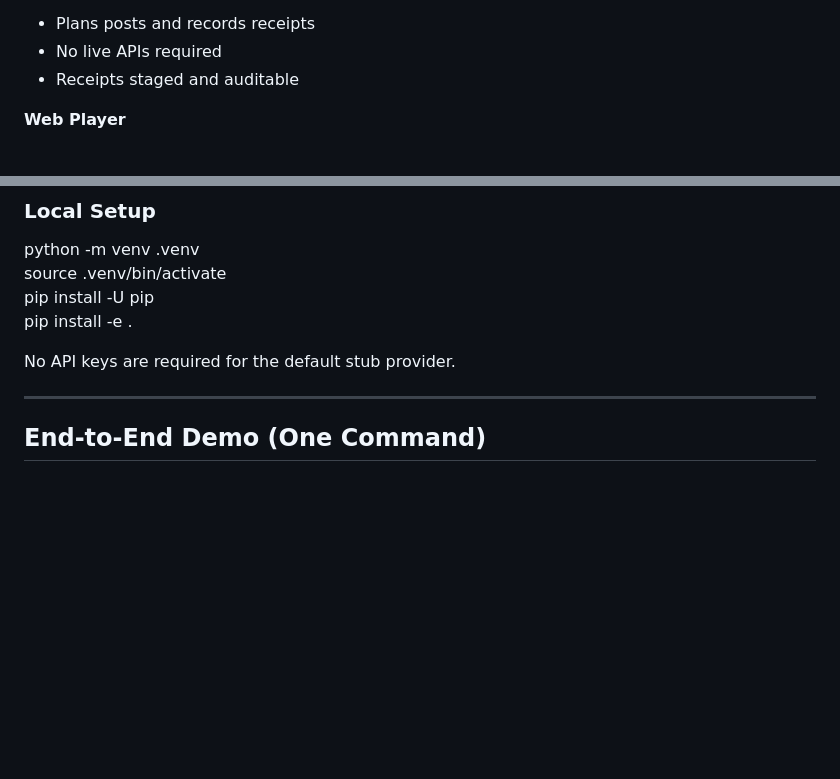
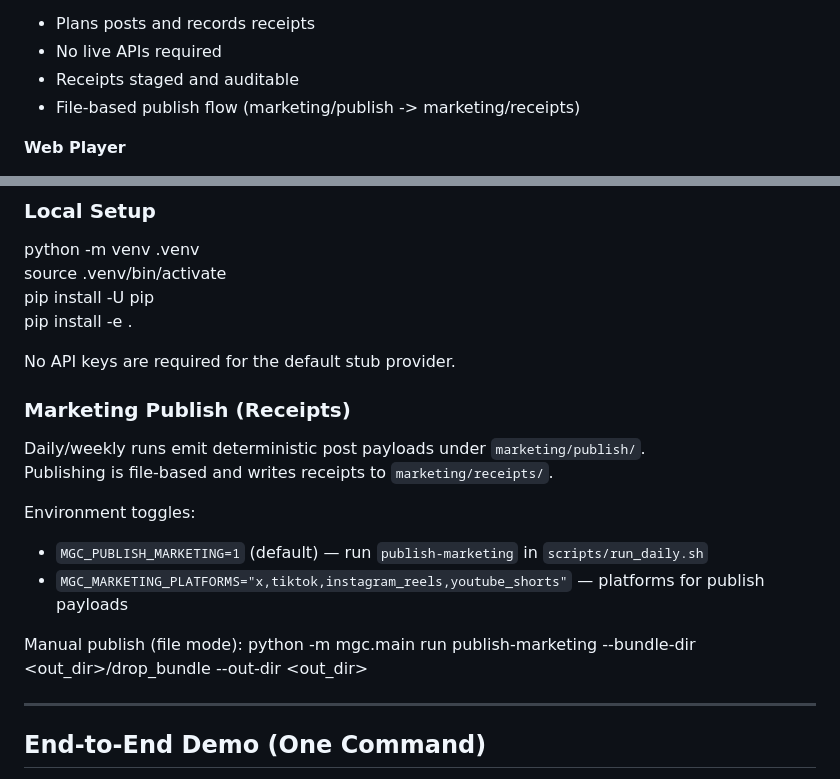
Before and after one commit to skitsnygg/music-generator-company, a Markdown page: readme.md, 2 parts joined by grey strips. Rendered like a GitHub page; blank space fills up the shorter version.

Commit message:
Document marketing publish flow

```diff
--- a/readme.md
+++ b/readme.md
@@ -136,6 +136,7 @@ Publishing never rebuilds or mutates artifacts.
 - Plans posts and records receipts
 - No live APIs required
 - Receipts staged and auditable
+- File-based publish flow (marketing/publish -> marketing/receipts)
 
 **Web Player**
 - Static HTML + JS
@@ -173,6 +174,18 @@ pip install -U pip
 pip install -e .
 
 No API keys are required for the default stub provider.
+
+### Marketing Publish (Receipts)
+
+Daily/weekly runs emit deterministic post payloads under `marketing/publish/`.
+Publishing is file-based and writes receipts to `marketing/receipts/`.
+
+Environment toggles:
+- `MGC_PUBLISH_MARKETING=1` (default) — run `publish-marketing` in `scripts/run_daily.sh`
+- `MGC_MARKETING_PLATFORMS="x,tiktok,instagram_reels,youtube_shorts"` — platforms for publish payloads
+
+Manual publish (file mode):
+python -m mgc.main run publish-marketing --bundle-dir <out_dir>/drop_bundle --out-dir <out_dir>
 
 ---
 
```
